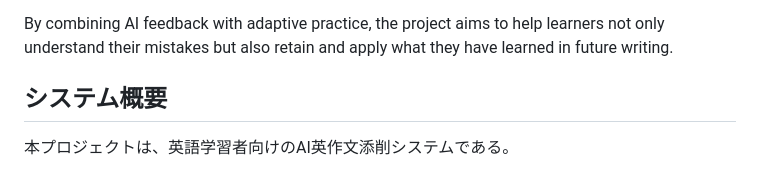
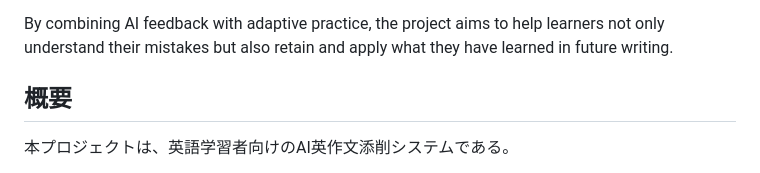
Before and after one commit to ekat03-6/english-writing-feedback, a Markdown page: README.md, the part around the change. GitHub-like rendering.

```diff
--- a/README.md
+++ b/README.md
@@ -23,7 +23,7 @@ The system first analyzes and corrects a learner's English writing using AI. It
 
 By combining AI feedback with adaptive practice, the project aims to help learners not only understand their mistakes but also retain and apply what they have learned in future writing.
 
-## システム概要
+## 概要
 
 本プロジェクトは、英語学習者向けのAI英作文添削システムである。
 
```
